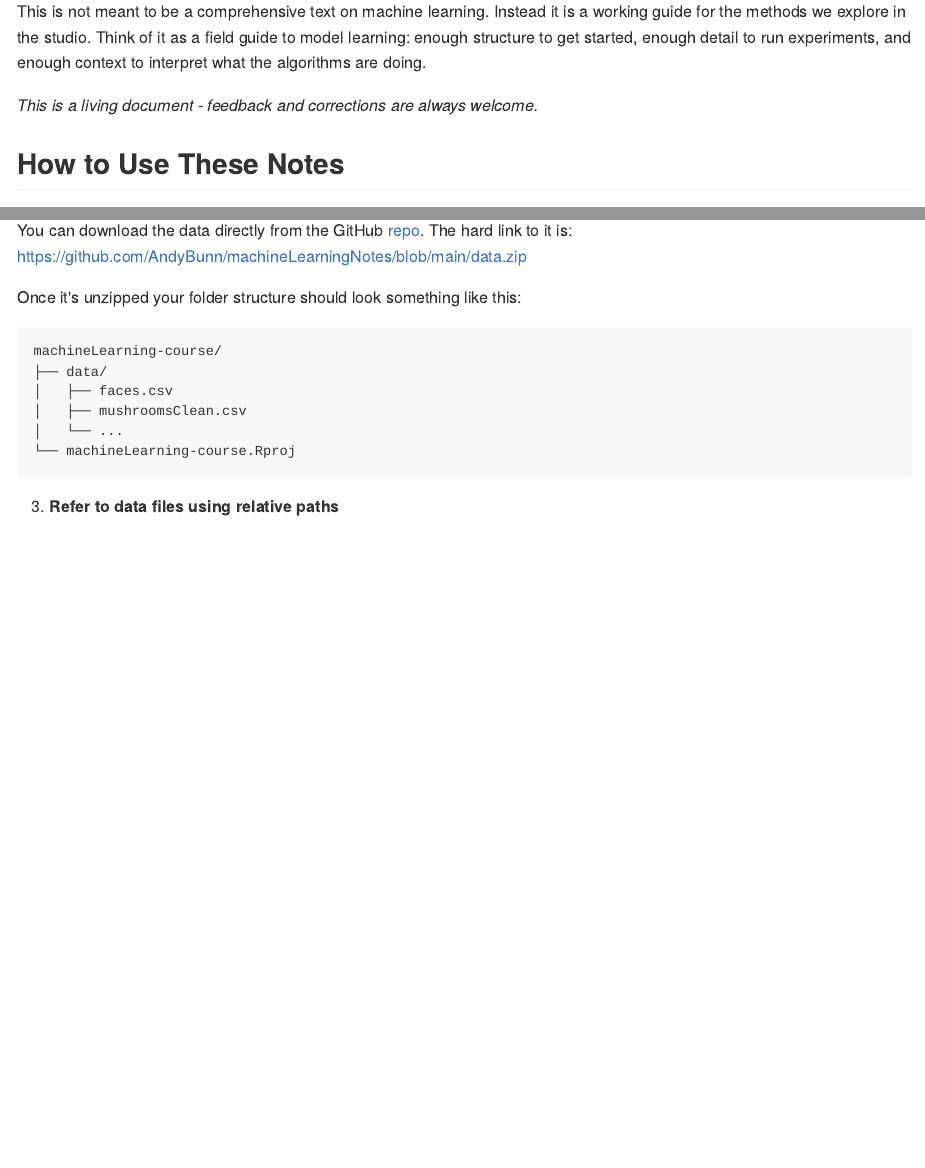
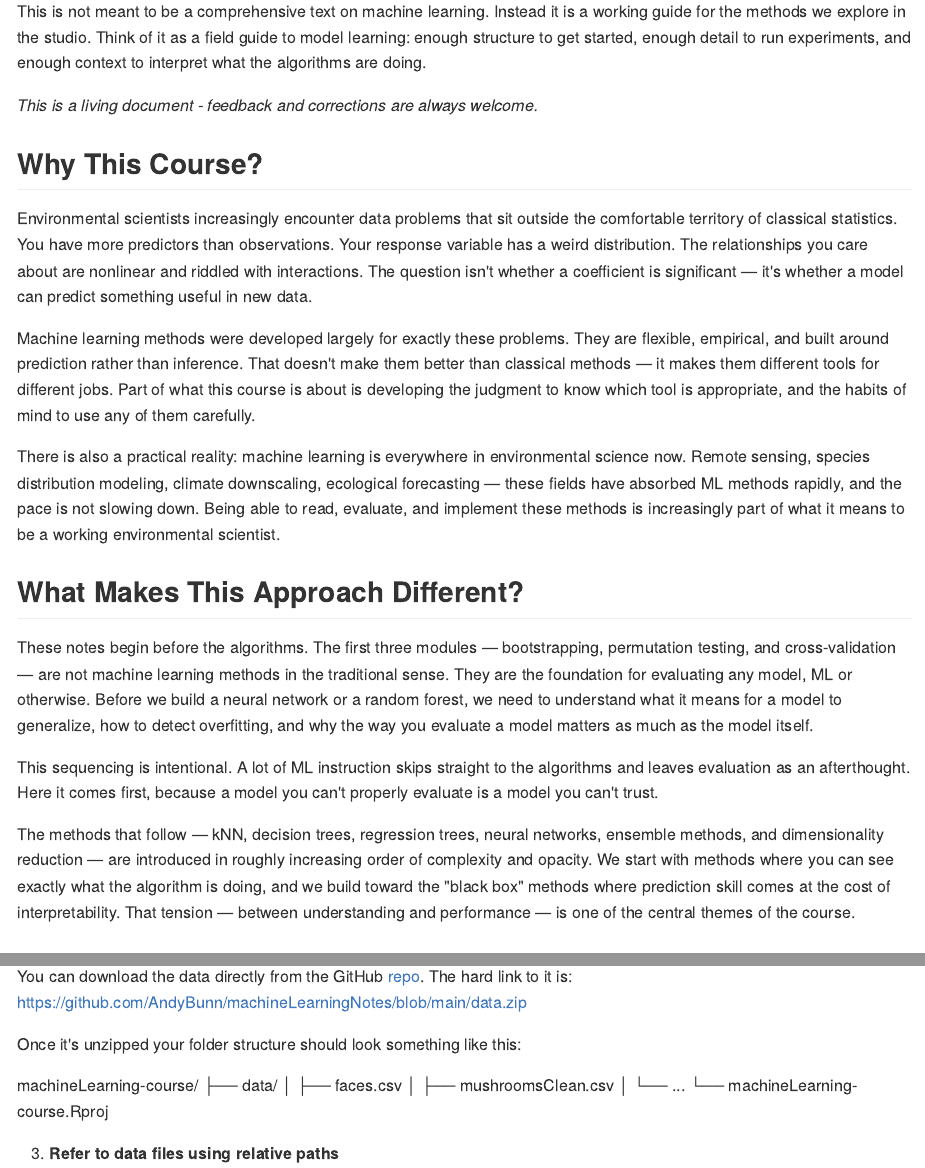
Before and after one commit to AndyBunn/machineLearningNotes, an R Markdown document (index.Rmd): the page in a window 1100 px wide, from 530 px down, and a second part further down, joined at a grey line. The pictures show the output file docs/index.md that the author committed with the source, drawn offline in the style of GitHub.

Commit message:
edits to index.

```diff
--- a/index.Rmd
+++ b/index.Rmd
@@ -60,6 +60,55 @@
 *This is a living document - feedback and corrections are always
 welcome.*
 
+## Why This Course?
+
+Environmental scientists increasingly encounter data problems that sit
+outside the comfortable territory of classical statistics. You have more
+predictors than observations. Your response variable has a weird
+distribution. The relationships you care about are nonlinear and
+riddled with interactions. The question isn't whether a coefficient is
+significant — it's whether a model can predict something useful in new
+data.
+
+Machine learning methods were developed largely for exactly these
+problems. They are flexible, empirical, and built around prediction
+rather than inference. That doesn't make them better than classical
+methods — it makes them different tools for different jobs. Part of what
+this course is about is developing the judgment to know which tool is
+appropriate, and the habits of mind to use any of them carefully.
+
+There is also a practical reality: machine learning is everywhere in
+environmental science now. Remote sensing, species distribution
+modeling, climate downscaling, ecological forecasting — these fields
+have absorbed ML methods rapidly, and the pace is not slowing down.
+Being able to read, evaluate, and implement these methods is
+increasingly part of what it means to be a working environmental
+scientist.
+
+## What Makes This Approach Different?
+
+These notes begin before the algorithms. The first three modules —
+bootstrapping, permutation testing, and cross-validation — are not
+machine learning methods in the traditional sense. They are the
+foundation for evaluating any model, ML or otherwise. Before we build a
+neural network or a random forest, we need to understand what it means
+for a model to generalize, how to detect overfitting, and why the way
+you evaluate a model matters as much as the model itself.
+
+This sequencing is intentional. A lot of ML instruction skips straight
+to the algorithms and leaves evaluation as an afterthought. Here it
+comes first, because a model you can't properly evaluate is a model you
+can't trust.
+
+The methods that follow — kNN, decision trees, regression trees, neural
+networks, ensemble methods, and dimensionality reduction — are
+introduced in roughly increasing order of complexity and opacity. We
+start with methods where you can see exactly what the algorithm is
+doing, and we build toward the "black box" methods where prediction
+skill comes at the cost of interpretability. That tension — between
+understanding and performance — is one of the central themes of the
+course.
+
 ## How to Use These Notes
 
 These notes are designed to be used alongside the studio sessions. Each
--- a/packages.bib
+++ b/packages.bib
@@ -56,22 +56,6 @@
   url = {https://topepo.github.io/Cubist/},
 }
 
-@Manual{R-dplyr,
-  title = {dplyr: A Grammar of Data Manipulation},
-  author = {Hadley Wickham and Romain François and Lionel Henry and Kirill Müller and Davis Vaughan},
-  year = {2023},
-  note = {R package version 1.1.4},
-  url = {https://dplyr.tidyverse.org},
-}
-
-@Manual{R-forcats,
-  title = {forcats: Tools for Working with Categorical Variables (Factors)},
-  author = {Hadley Wickham},
-  year = {2025},
-  note = {R package version 1.0.1},
-  url = {https://forcats.tidyverse.org/},
-}
-
 @Manual{R-gbm,
   title = {gbm: Generalized Boosted Regression Models},
   author = {Greg Ridgeway and GBM Developers},
@@ -86,14 +70,6 @@
   year = {2025},
   note = {R package version 1.0.11},
   url = {https://gganimate.com},
-}
-
-@Manual{R-ggplot2,
-  title = {ggplot2: Create Elegant Data Visualisations Using the Grammar of Graphics},
-  author = {Hadley Wickham and Winston Chang and Lionel Henry and Thomas Lin Pedersen and Kohske Takahashi and Claus Wilke and Kara Woo and Hiroaki Yutani and Dewey Dunnington and Teun {van den Brand}},
-  year = {2025},
-  note = {R package version 4.0.1},
-  url = {https://ggplot2.tidyverse.org},
 }
 
 @Manual{R-ggrepel,
@@ -130,22 +106,6 @@
   doi = {10.32614/CRAN.package.ipred},
 }
 
-@Manual{R-lattice,
-  title = {lattice: Trellis Graphics for R},
-  author = {Deepayan Sarkar},
-  year = {2025},
-  note = {R package version 0.22-7},
-  url = {https://lattice.r-forge.r-project.org/},
-}
-
-@Manual{R-lubridate,
-  title = {lubridate: Make Dealing with Dates a Little Easier},
-  author = {Vitalie Spinu and Garrett Grolemund and Hadley Wickham},
-  year = {2024},
-  note = {R package version 1.9.4},
-  url = {https://lubridate.tidyverse.org},
-}
-
 @Manual{R-neuralnet,
   title = {neuralnet: Training of Neural Networks},
   author = {Stefan Fritsch and Frauke Guenther and Marvin N. Wright},
@@ -178,14 +138,6 @@
   url = {https://github.com/jakelawlor/PNWColors},
 }
 
-@Manual{R-purrr,
-  title = {purrr: Functional Programming Tools},
-  author = {Hadley Wickham and Lionel Henry},
-  year = {2026},
-  note = {R package version 1.2.1},
-  url = {https://purrr.tidyverse.org/},
-}
-
 @Manual{R-randomForest,
   title = {randomForest: Breiman and Cutlers Random Forests for Classification and
 Regression},
@@ -193,14 +145,6 @@
   year = {2024},
   note = {R package version 4.7-1.2},
   url = {https://www.stat.berkeley.edu/~breiman/RandomForests/},
-}
-
-@Manual{R-readr,
-  title = {readr: Read Rectangular Text Data},
-  author = {Hadley Wickham and Jim Hester and Jennifer Bryan},
-  year = {2025},
-  note = {R package version 2.1.6},
-  url = {https://readr.tidyverse.org},
 }
 
 @Manual{R-rpart,
@@ -226,30 +170,6 @@
   note = {R package version 2.0},
   url = {https://CRAN.R-project.org/package=sparkline},
   doi = {10.32614/CRAN.package.sparkline},
-}
-
-@Manual{R-stringr,
-  title = {stringr: Simple, Consistent Wrappers for Common String Operations},
-  author = {Hadley Wickham},
-  year = {2025},
-  note = {R package version 1.6.0},
-  url = {https://stringr.tidyverse.org},
-}
-
-@Manual{R-tibble,
-  title = {tibble: Simple Data Frames},
-  author = {Kirill Müller and Hadley Wickham},
-  year = {2026},
-  note = {R package version 3.3.1},
-  url = {https://tibble.tidyverse.org/},
-}
-
-@Manual{R-tidyr,
-  title = {tidyr: Tidy Messy Data},
-  author = {Hadley Wickham and Davis Vaughan and Maximilian Girlich},
-  year = {2025},
-  note = {R package version 1.3.2},
-  url = {https://tidyr.tidyverse.org},
 }
 
 @Manual{R-tidyverse,
@@ -301,36 +221,6 @@
   url = {https://www.stats.ox.ac.uk/pub/MASS4/},
 }
 
-@Book{ggplot22016,
-  author = {Hadley Wickham},
-  title = {ggplot2: Elegant Graphics for Data Analysis},
-  publisher = {Springer-Verlag New York},
-  year = {2016},
-  isbn = {978-3-319-24277-4},
-  url = {https://ggplot2.tidyverse.org},
-}
-
-@Book{lattice2008,
-  title = {Lattice: Multivariate Data Visualization with R},
-  author = {Deepayan Sarkar},
-  year = {2008},
-  publisher = {Springer},
-  address = {New York},
-  isbn = {978-0-387-75968-5},
-  url = {http://lmdvr.r-forge.r-project.org},
-}
-
-@Article{lubridate2011,
-  title = {Dates and Times Made Easy with {lubridate}},
-  author = {Garrett Grolemund and Hadley Wickham},
-  journal = {Journal of Statistical Software},
-  year = {2011},
-  volume = {40},
-  number = {3},
-  pages = {1--25},
-  url = {https://www.jstatsoft.org/v40/i03/},
-}
-
 @Book{nnet2002,
   title = {Modern Applied Statistics with S},
   author = {W. N. Venables and B. D. Ripley},
```
Also changed, not shown: ESCI 506 Machine Learning Notes.rds (added), docs/01birdsBoot.md, docs/02alpacaPermute.md, docs/03crossValidationIntro.md, docs/04HiDiddilyHoNeighborino.md, docs/05SoManyChoices.md, docs/06Discrete2Continuous.md, docs/07xAsideAnimateNeuralNet.md, docs/09iveJustSeenAFace.md, docs/index.md, docs/reference-keys.txt, docs/search_index.json, index.Rmd (30 more changed lines), 13 other files.
